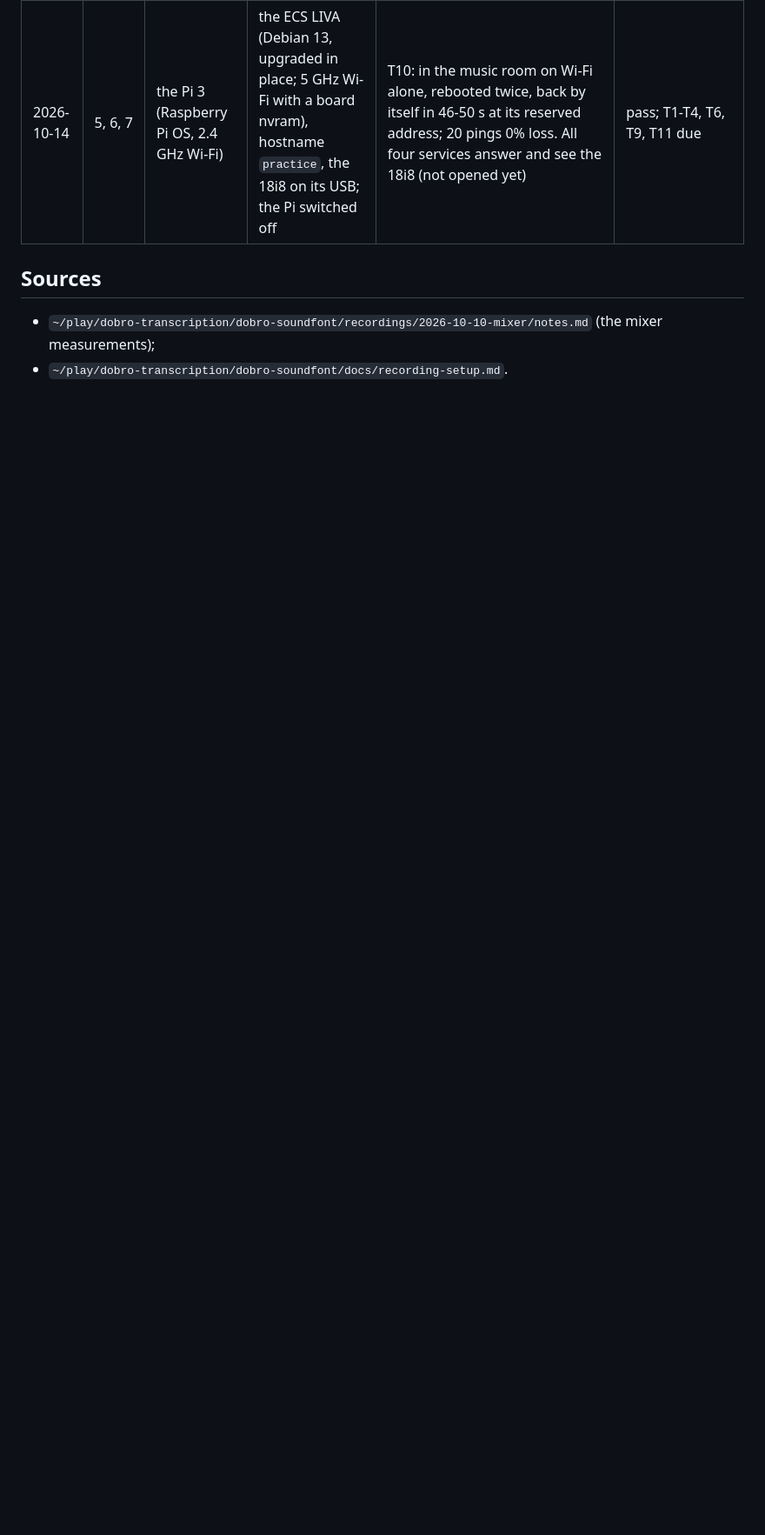
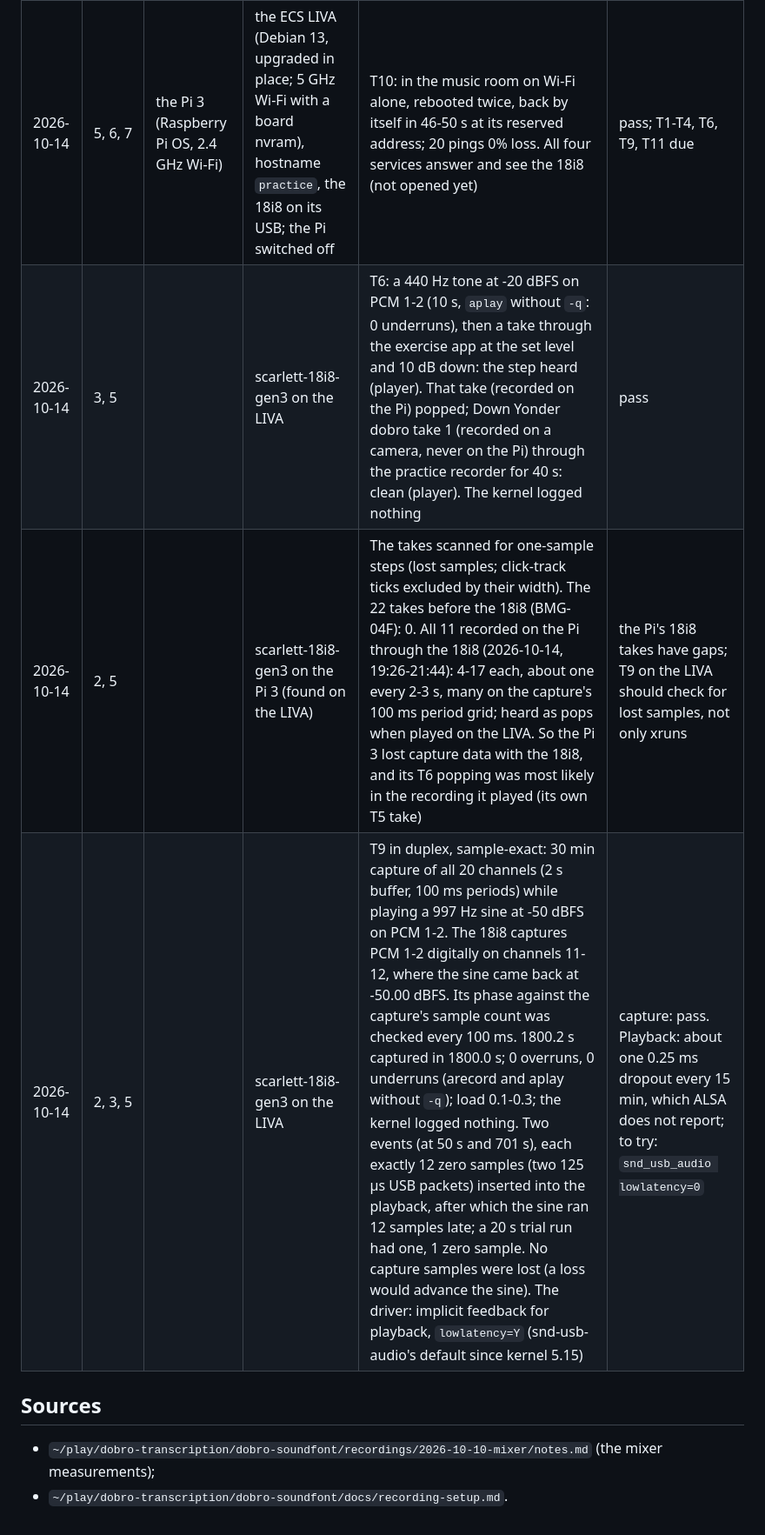
Before and after one commit to ragesoss/piano-recorder, a Markdown page: docs/components.md, the part around the change. Shown at 87% size. Drawn GitHub-style; blank space fills up the shorter version.

Commit message:
T6 and T9 on the LIVA; the Pi lost capture samples with the 18i8
T6 on the LIVA passes: a tone (no underruns) and Down Yonder dobro take 1
played clean (player). A take recorded on the Pi popped on the LIVA too:
the pops are in the recording. Scanned for one-sample steps, the 22 takes
before the 18i8 have none; all 11 recorded on the Pi through the 18i8 have
4-17 each, many on the capture's 100 ms period grid. So the Pi's T6
popping was most likely in the take it played.

T9 on the LIVA, sample-exact: 30 min of duplex with a 997 Hz sine at
-50 dBFS on PCM 1-2, captured back digitally on channels 11-12 and its
phase checked every 100 ms. No capture samples lost, 0 overruns and
underruns, nothing in the kernel log. Two playback events, each 12 zero
samples (two 125 us USB packets) inserted, which ALSA does not report.
Playback uses implicit feedback and the driver's lowlatency mode; next,
a longer soak with lowlatency=0.

Co-Authored-By: Claude Opus 5.5 <noreply@anthropic.com>
Claude-Session: https://claude.ai/code/session_01WnFJnSFbh9FLZnUnZMxxWF

```diff
--- a/docs/components.md
+++ b/docs/components.md
@@ -753,6 +753,9 @@ someone in the room.
 | 2026-10-14 | 1, 2 | | scarlett-18i8-gen3 | T5, the piano again (30 s; `~/t5-2026-10-14-piano-b.wav`), input 4's knob at about 8 o'clock: peaks -6.6 dBFS played hard, -9 to -17 normally, no clipping, no xruns. Knobs now: input 3 (the Nadine) about 11 o'clock, input 4 (the piano condenser) about 8 o'clock | pass |
 | 2026-10-14 | 3, 4, 5 | | scarlett-18i8-gen3 on the Pi 3 | T6: the piano T5 recording (2 channels, mixed to mono by the recorder's playback, loudness +6.3 dB) played 10 s at the set level, 10 s 10 dB down, 10 s while the monitor knob turned: heard, with some popping (player). No USB errors in dmesg, `get_throttled` 0x0; xruns not measured | **fail** (popping); the player: move the control unit to the LIVA (slot 5's alternate) |
 | 2026-10-14 | 5, 6, 7 | the Pi 3 (Raspberry Pi OS, 2.4 GHz Wi-Fi) | the ECS LIVA (Debian 13, upgraded in place; 5 GHz Wi-Fi with a board nvram), hostname `practice`, the 18i8 on its USB; the Pi switched off | T10: in the music room on Wi-Fi alone, rebooted twice, back by itself in 46-50 s at its reserved address; 20 pings 0% loss. All four services answer and see the 18i8 (not opened yet) | pass; T1-T4, T6, T9, T11 due |
+| 2026-10-14 | 3, 5 | | scarlett-18i8-gen3 on the LIVA | T6: a 440 Hz tone at -20 dBFS on PCM 1-2 (10 s, `aplay` without `-q`: 0 underruns), then a take through the exercise app at the set level and 10 dB down: the step heard (player). That take (recorded on the Pi) popped; Down Yonder dobro take 1 (recorded on a camera, never on the Pi) through the practice recorder for 40 s: clean (player). The kernel logged nothing | pass |
+| 2026-10-14 | 2, 5 | | scarlett-18i8-gen3 on the Pi 3 (found on the LIVA) | The takes scanned for one-sample steps (lost samples; click-track ticks excluded by their width). The 22 takes before the 18i8 (BMG-04F): 0. All 11 recorded on the Pi through the 18i8 (2026-10-14, 19:26-21:44): 4-17 each, about one every 2-3 s, many on the capture's 100 ms period grid; heard as pops when played on the LIVA. So the Pi 3 lost capture data with the 18i8, and its T6 popping was most likely in the recording it played (its own T5 take) | the Pi's 18i8 takes have gaps; T9 on the LIVA should check for lost samples, not only xruns |
+| 2026-10-14 | 2, 3, 5 | | scarlett-18i8-gen3 on the LIVA | T9 in duplex, sample-exact: 30 min capture of all 20 channels (2 s buffer, 100 ms periods) while playing a 997 Hz sine at -50 dBFS on PCM 1-2. The 18i8 captures PCM 1-2 digitally on channels 11-12, where the sine came back at -50.00 dBFS. Its phase against the capture's sample count was checked every 100 ms. 1800.2 s captured in 1800.0 s; 0 overruns, 0 underruns (arecord and aplay without `-q`); load 0.1-0.3; the kernel logged nothing. Two events (at 50 s and 701 s), each exactly 12 zero samples (two 125 µs USB packets) inserted into the playback, after which the sine ran 12 samples late; a 20 s trial run had one, 1 zero sample. No capture samples were lost (a loss would advance the sine). The driver: implicit feedback for playback, `lowlatency=Y` (snd-usb-audio's default since kernel 5.15) | capture: pass. Playback: about one 0.25 ms dropout every 15 min, which ALSA does not report; to try: `snd_usb_audio lowlatency=0` |
 
 ## Sources
 
```
